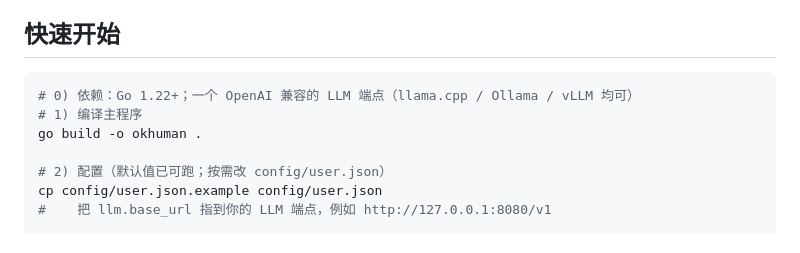
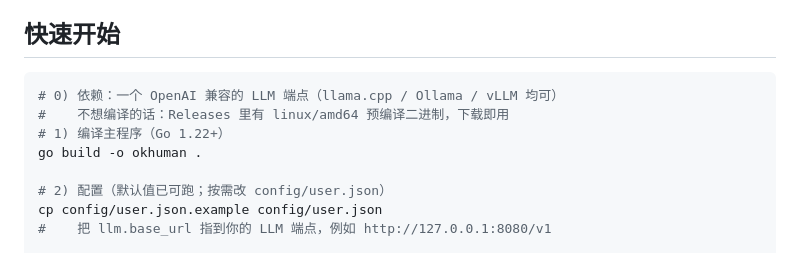
Before and after one commit to Donald24718/OkHuman, a Markdown page: README.md, the part around the change. Rendered like a GitHub page.

Commit message:
README: 注明 Releases 提供 linux/amd64 预编译二进制
Provenance: agent(小K @8451)

````diff
--- a/README.md
+++ b/README.md
@@ -8,8 +8,9 @@
 ## 快速开始
 
 ```bash
-# 0) 依赖：Go 1.22+；一个 OpenAI 兼容的 LLM 端点（llama.cpp / Ollama / vLLM 均可）
-# 1) 编译主程序
+# 0) 依赖：一个 OpenAI 兼容的 LLM 端点（llama.cpp / Ollama / vLLM 均可）
+#    不想编译的话：Releases 里有 linux/amd64 预编译二进制，下载即用
+# 1) 编译主程序（Go 1.22+）
 go build -o okhuman .
 
 # 2) 配置（默认值已可跑；按需改 config/user.json）
````
